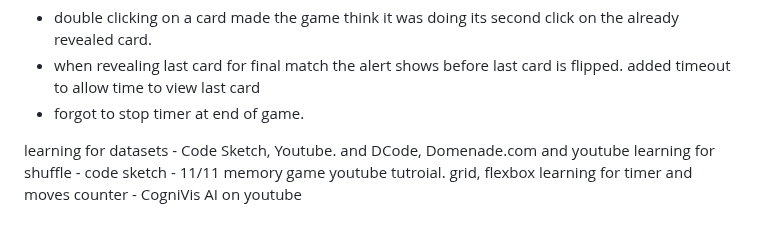
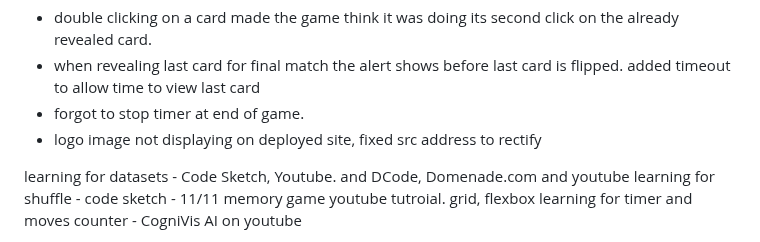
Before and after one commit to Zog08/memory-game-MP2, a Markdown page: README.md, the part around the change. Drawn GitHub-style.

Commit message:
feat:updated readme

```diff
--- a/README.md
+++ b/README.md
@@ -34,6 +34,7 @@ add extra level?
 - double clicking on a card made the game think it was doing its second click on the already revealed card.
 - when revealing last card for final match the alert shows before last card is flipped. added timeout to allow time to view last card
 - forgot to stop timer at end of game.
+- logo image not displaying on deployed site, fixed src address to rectify
 
 learning for datasets - Code Sketch, Youtube. and DCode, Domenade.com and youtube
 learning for shuffle - code sketch - 11/11 memory game youtube tutroial. grid, flexbox
```
